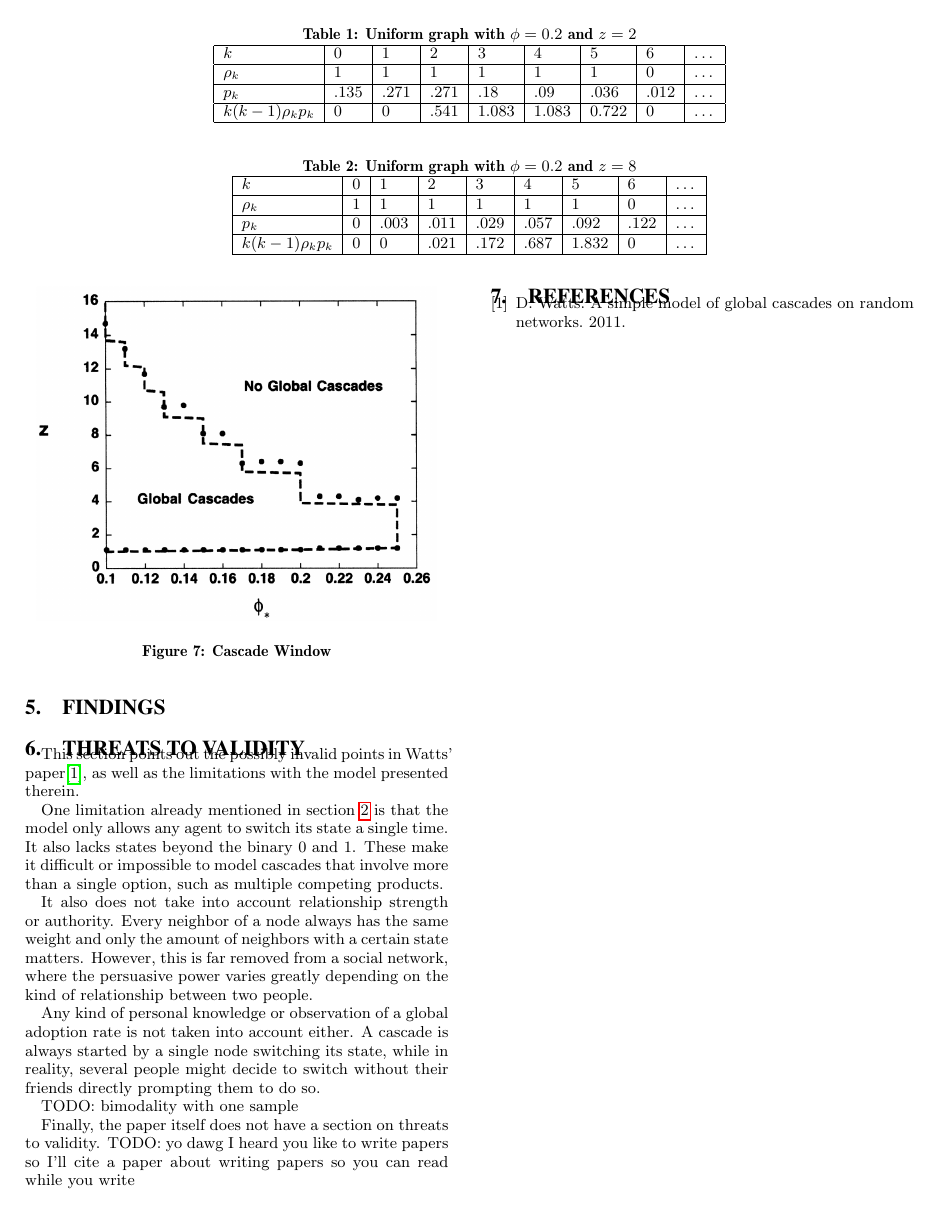
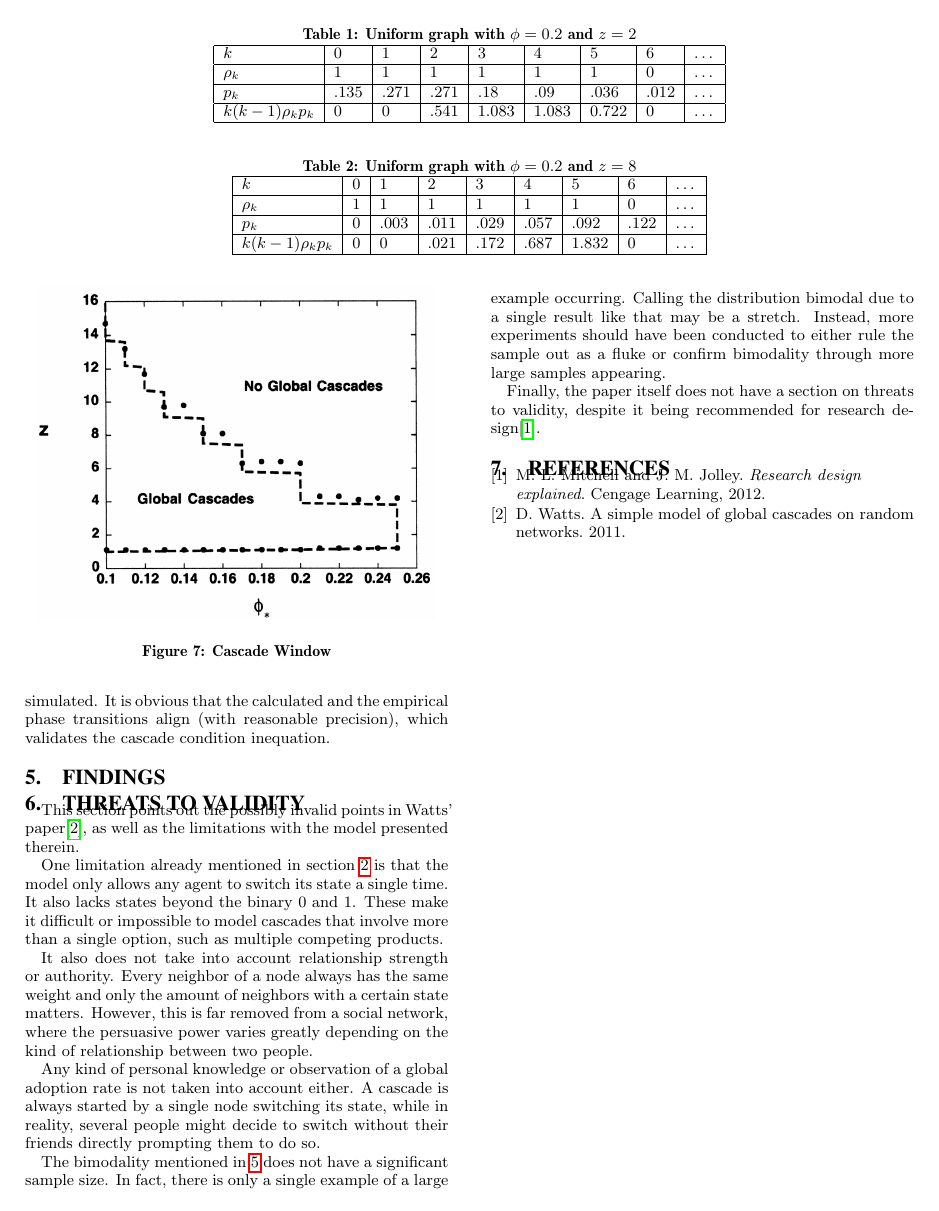
Before and after one commit to turbopope/nss, a LaTeX paper (paper/paper.tex): page 4 of 4. Compiled offline with pdfLaTeX.

Commit message:
Complete threats to validity

```diff
--- a/paper/paper.tex
+++ b/paper/paper.tex
@@ -230,10 +230,9 @@ It also does not take into account relationship strength or authority. Every nei
 
 Any kind of personal knowledge or observation of a global adoption rate is not taken into account either. A cascade is always started by a single node switching its state, while in reality, several people might decide to switch without their friends directly prompting them to do so.
 
-TODO: bimodality with one sample
+The bimodality mentioned in \ref{sec:findings} does not have a significant sample size. In fact, there is only a single example of a large example occurring. Calling the distribution bimodal due to a single result like that may be a stretch. Instead, more experiments should have been conducted to either rule the sample out as a fluke or confirm bimodality through more large samples appearing.
 
-Finally, the paper itself does not have a section on threats to validity. TODO: yo dawg I heard you like to write papers so I'll cite a paper about writing papers so you can read while you write
-
+Finally, the paper itself does not have a section on threats to validity, despite it being recommended for research design\cite{yodawg}.
 
 
 \bibliographystyle{abbrv}
```
Also changed, not shown: paper/paper.bib (+7 -0 lines), paper/paper.tex (2 more changed lines).
